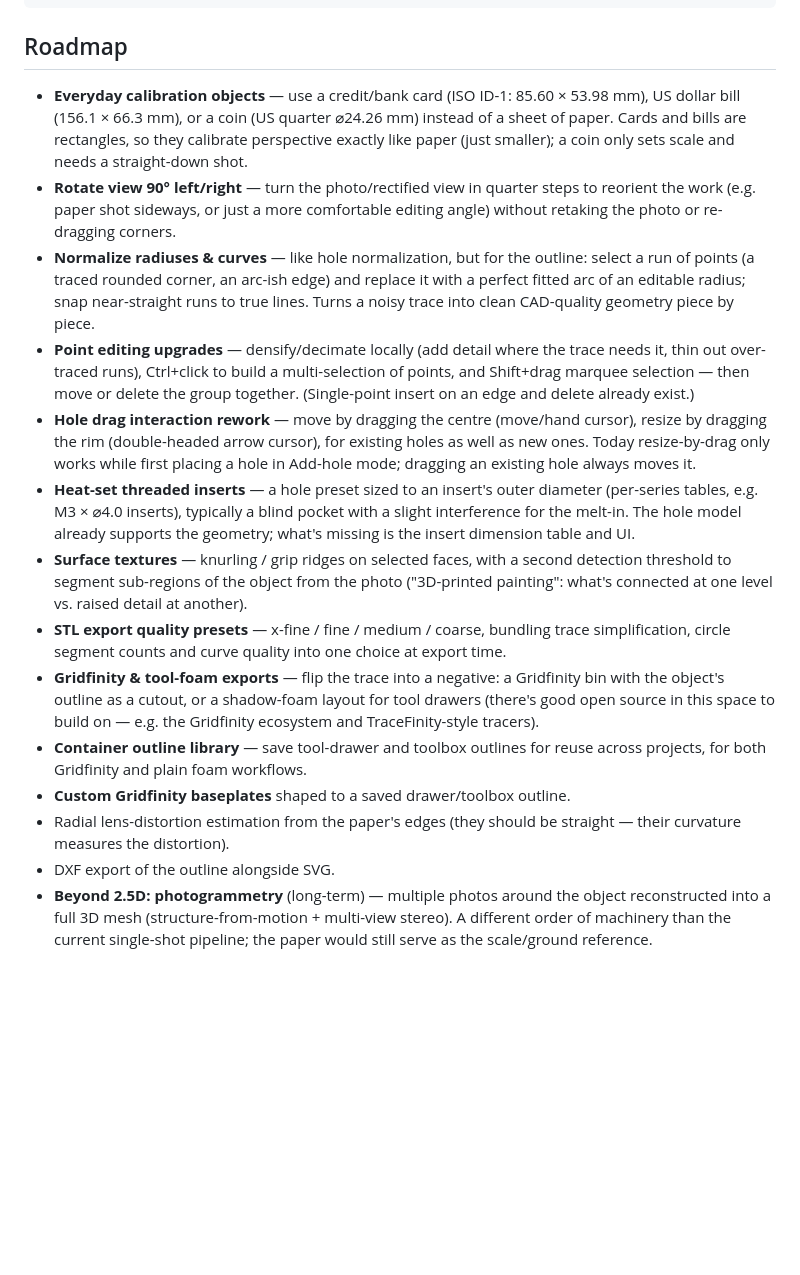
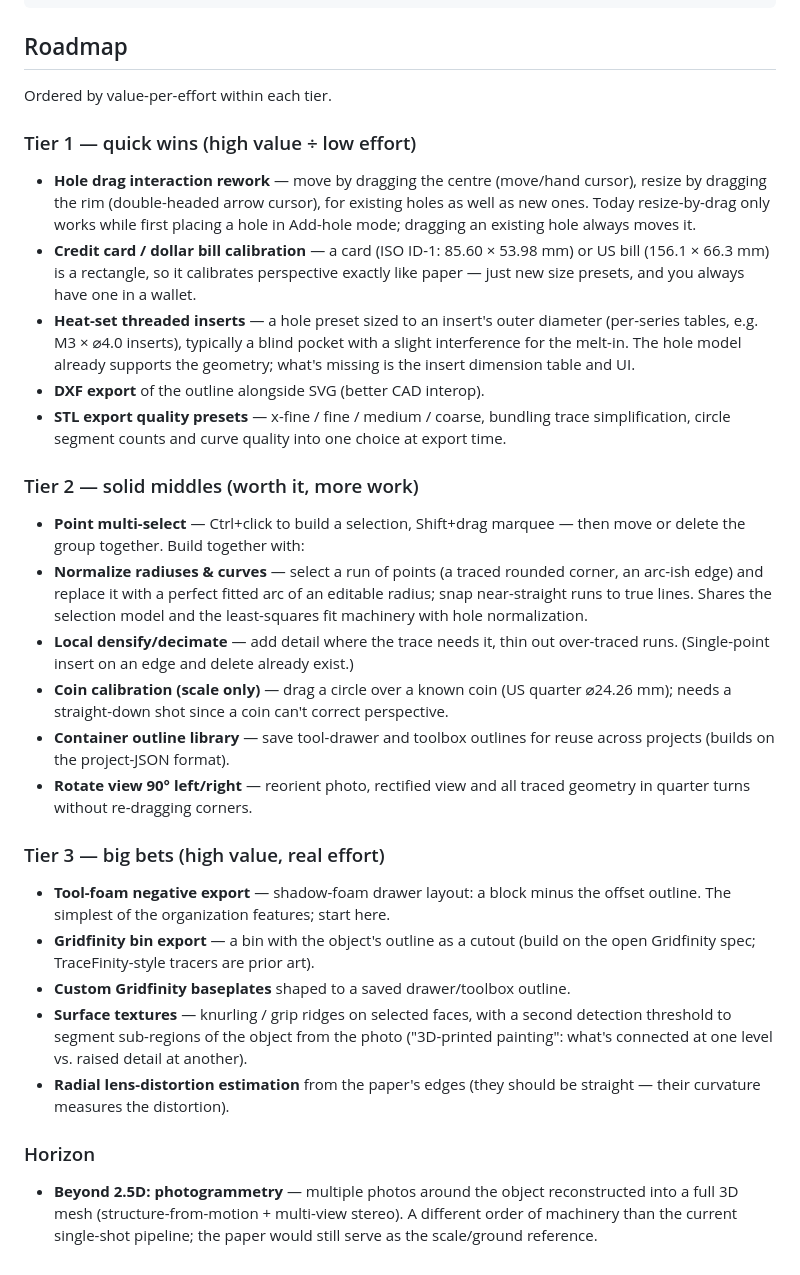
Before and after one commit to zillaness/2.5D, a Markdown page: README.md, the part around the change. Rendered like a GitHub page; blank space fills up the shorter version.

Commit message:
Reorganize roadmap into priority tiers by value-per-effort
Co-Authored-By: Claude Fable 5 <noreply@anthropic.com>
Claude-Session: https://claude.ai/code/session_01Vks6svq7meLMWcdaeMm839

```diff
--- a/README.md
+++ b/README.md
@@ -182,53 +182,66 @@ npm run build        # regenerate dist/2.5d-local.html
 
 ## Roadmap
 
-- **Everyday calibration objects** — use a credit/bank card (ISO ID-1:
-  85.60 × 53.98 mm), US dollar bill (156.1 × 66.3 mm), or a coin (US quarter
-  ⌀24.26 mm) instead of a sheet of paper. Cards and bills are rectangles, so
-  they calibrate perspective exactly like paper (just smaller); a coin only
-  sets scale and needs a straight-down shot.
-- **Rotate view 90° left/right** — turn the photo/rectified view in quarter
-  steps to reorient the work (e.g. paper shot sideways, or just a more
-  comfortable editing angle) without retaking the photo or re-dragging
-  corners.
-- **Normalize radiuses & curves** — like hole normalization, but for the
-  outline: select a run of points (a traced rounded corner, an arc-ish edge)
-  and replace it with a perfect fitted arc of an editable radius; snap
-  near-straight runs to true lines. Turns a noisy trace into clean
-  CAD-quality geometry piece by piece.
-- **Point editing upgrades** — densify/decimate locally (add detail where the
-  trace needs it, thin out over-traced runs), Ctrl+click to build a
-  multi-selection of points, and Shift+drag marquee selection — then move or
-  delete the group together. (Single-point insert on an edge and delete
-  already exist.)
+Ordered by value-per-effort within each tier.
+
+### Tier 1 — quick wins (high value ÷ low effort)
+
 - **Hole drag interaction rework** — move by dragging the centre (move/hand
   cursor), resize by dragging the rim (double-headed arrow cursor), for
   existing holes as well as new ones. Today resize-by-drag only works while
   first placing a hole in Add-hole mode; dragging an existing hole always
   moves it.
+- **Credit card / dollar bill calibration** — a card (ISO ID-1:
+  85.60 × 53.98 mm) or US bill (156.1 × 66.3 mm) is a rectangle, so it
+  calibrates perspective exactly like paper — just new size presets, and you
+  always have one in a wallet.
 - **Heat-set threaded inserts** — a hole preset sized to an insert's outer
   diameter (per-series tables, e.g. M3 × ⌀4.0 inserts), typically a blind
   pocket with a slight interference for the melt-in. The hole model already
   supports the geometry; what's missing is the insert dimension table and UI.
+- **DXF export** of the outline alongside SVG (better CAD interop).
+- **STL export quality presets** — x-fine / fine / medium / coarse, bundling
+  trace simplification, circle segment counts and curve quality into one
+  choice at export time.
+
+### Tier 2 — solid middles (worth it, more work)
+
+- **Point multi-select** — Ctrl+click to build a selection, Shift+drag
+  marquee — then move or delete the group together. Build together with:
+- **Normalize radiuses & curves** — select a run of points (a traced rounded
+  corner, an arc-ish edge) and replace it with a perfect fitted arc of an
+  editable radius; snap near-straight runs to true lines. Shares the
+  selection model and the least-squares fit machinery with hole
+  normalization.
+- **Local densify/decimate** — add detail where the trace needs it, thin out
+  over-traced runs. (Single-point insert on an edge and delete already
+  exist.)
+- **Coin calibration (scale only)** — drag a circle over a known coin (US
+  quarter ⌀24.26 mm); needs a straight-down shot since a coin can't correct
+  perspective.
+- **Container outline library** — save tool-drawer and toolbox outlines for
+  reuse across projects (builds on the project-JSON format).
+- **Rotate view 90° left/right** — reorient photo, rectified view and all
+  traced geometry in quarter turns without re-dragging corners.
+
+### Tier 3 — big bets (high value, real effort)
+
+- **Tool-foam negative export** — shadow-foam drawer layout: a block minus
+  the offset outline. The simplest of the organization features; start here.
+- **Gridfinity bin export** — a bin with the object's outline as a cutout
+  (build on the open Gridfinity spec; TraceFinity-style tracers are prior
+  art).
+- **Custom Gridfinity baseplates** shaped to a saved drawer/toolbox outline.
 - **Surface textures** — knurling / grip ridges on selected faces, with a
   second detection threshold to segment sub-regions of the object from the
   photo ("3D-printed painting": what's connected at one level vs. raised
   detail at another).
-- **STL export quality presets** — x-fine / fine / medium / coarse, bundling
-  trace simplification, circle segment counts and curve quality into one
-  choice at export time.
-- **Gridfinity & tool-foam exports** — flip the trace into a negative: a
-  Gridfinity bin with the object's outline as a cutout, or a shadow-foam
-  layout for tool drawers (there's good open source in this space to build
-  on — e.g. the Gridfinity ecosystem and TraceFinity-style tracers).
-- **Container outline library** — save tool-drawer and toolbox outlines for
-  reuse across projects, for both Gridfinity and plain foam workflows.
-- **Custom Gridfinity baseplates** shaped to a saved drawer/toolbox outline.
-- Radial lens-distortion estimation from the paper's edges (they should be
-  straight — their curvature measures the distortion).
-- DXF export of the outline alongside SVG.
-- **Beyond 2.5D: photogrammetry** (long-term) — multiple photos around the
-  object reconstructed into a full 3D mesh (structure-from-motion +
-  multi-view stereo). A different order of machinery than the current
-  single-shot pipeline; the paper would still serve as the scale/ground
-  reference.
+- **Radial lens-distortion estimation** from the paper's edges (they should
+  be straight — their curvature measures the distortion).
+
+### Horizon
+
+- **Beyond 2.5D: photogrammetry** — multiple photos around the object
+  reconstructed into a full 3D mesh (structure-from-motion + multi-view
+  stereo). A different order of machinery than the current single-shot
+  pipeline; the paper would still serve as the scale/ground reference.
```
